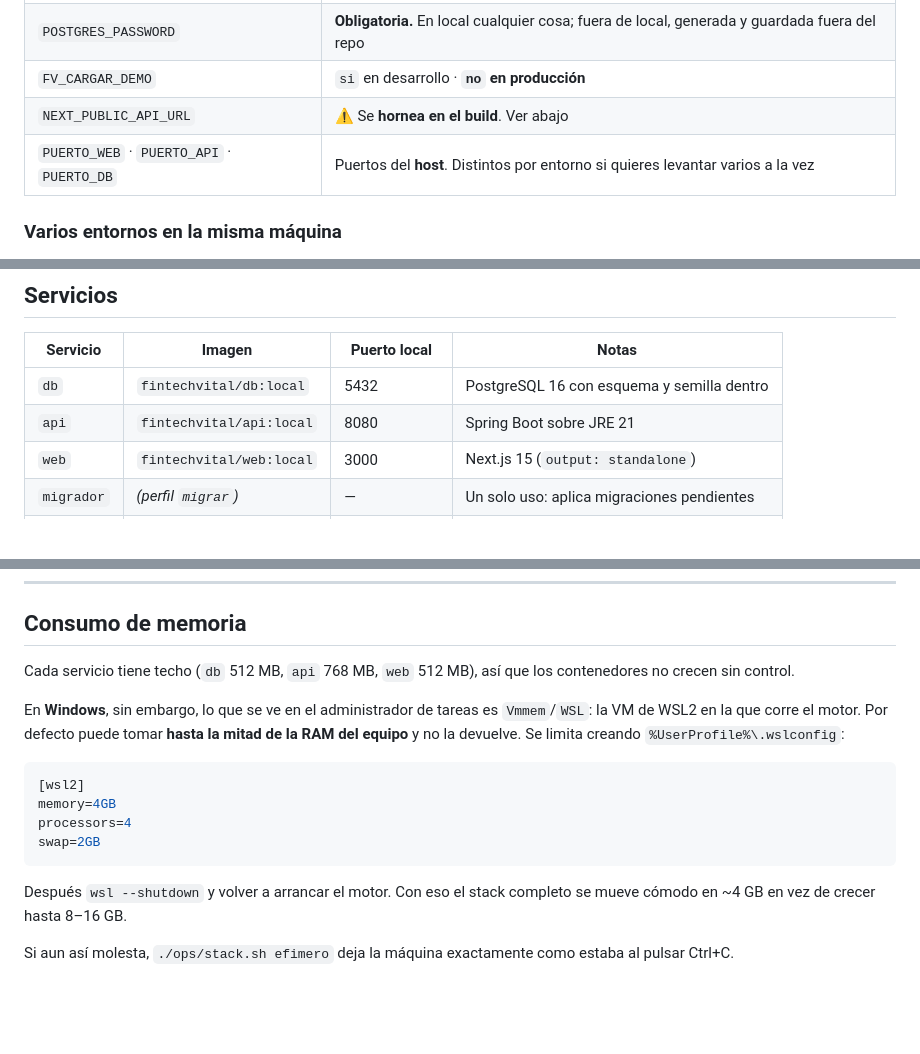
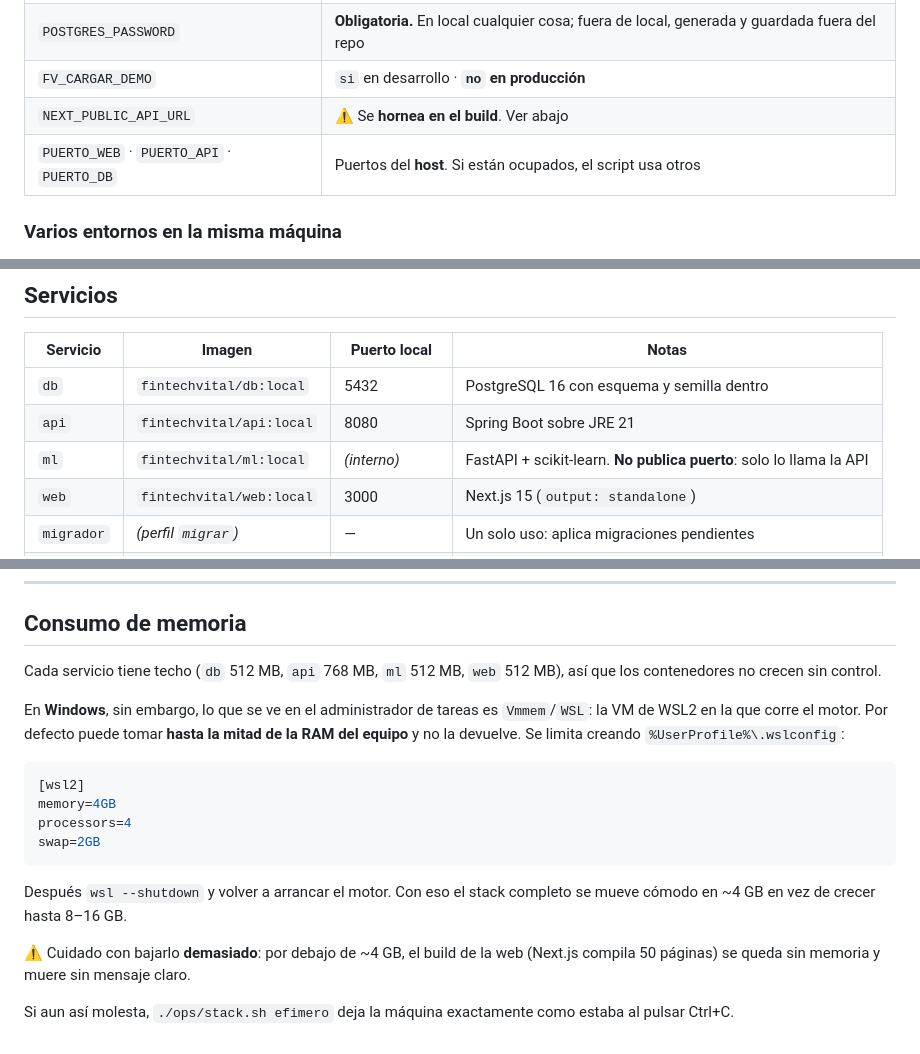
Before and after one commit to No-Country-simulation/equipo65AppSaludFinanciera, a Markdown page: ops/README.md, 3 parts joined by grey strips. GitHub-like rendering; blank space fills up the shorter version.

```diff
--- a/ops/README.md
+++ b/ops/README.md
@@ -60,7 +204,7 @@ Lo mínimo que hay que revisar:
 | `POSTGRES_PASSWORD` | **Obligatoria.** En local cualquier cosa; fuera de local, generada y guardada fuera del repo |
 | `FV_CARGAR_DEMO` | `si` en desarrollo · **`no` en producción** |
 | `NEXT_PUBLIC_API_URL` | ⚠️ Se **hornea en el build**. Ver abajo |
-| `PUERTO_WEB` · `PUERTO_API` · `PUERTO_DB` | Puertos del **host**. Distintos por entorno si quieres levantar varios a la vez |
+| `PUERTO_WEB` · `PUERTO_API` · `PUERTO_DB` | Puertos del **host**. Si están ocupados, el script usa otros |
 
 ### Varios entornos en la misma máquina
 
@@ -117,6 +261,7 @@ contenedores.
 |---|---|---|---|
 | `db` | `fintechvital/db:local` | 5432 | PostgreSQL 16 con esquema y semilla dentro |
 | `api` | `fintechvital/api:local` | 8080 | Spring Boot sobre JRE 21 |
+| `ml` | `fintechvital/ml:local` | *(interno)* | FastAPI + scikit-learn. **No publica puerto**: solo lo llama la API |
 | `web` | `fintechvital/web:local` | 3000 | Next.js 15 (`output: standalone`) |
 | `migrador` | *(perfil `migrar`)* | — | Un solo uso: aplica migraciones pendientes |
 | `tunel` | `cloudflare/cloudflared` | *(perfil `tunel`)* | Publica el stack en el dominio |
@@ -199,8 +344,8 @@ Si `cloudflared` se lanza suelto con `docker run`, **no puede ver** a `web` ni a
 
 ## Consumo de memoria
 
-Cada servicio tiene techo (`db` 512 MB, `api` 768 MB, `web` 512 MB), así que los
-contenedores no crecen sin control.
+Cada servicio tiene techo (`db` 512 MB, `api` 768 MB, `ml` 512 MB, `web`
+512 MB), así que los contenedores no crecen sin control.
 
 En **Windows**, sin embargo, lo que se ve en el administrador de tareas es
 `Vmmem`/`WSL`: la VM de WSL2 en la que corre el motor. Por defecto puede tomar
@@ -217,5 +362,8 @@ swap=2GB
 Después `wsl --shutdown` y volver a arrancar el motor. Con eso el stack completo
 se mueve cómodo en ~4 GB en vez de crecer hasta 8–16 GB.
 
+⚠️ Cuidado con bajarlo **demasiado**: por debajo de ~4 GB, el build de la web
+(Next.js compila 50 páginas) se queda sin memoria y muere sin mensaje claro.
+
 Si aun así molesta, `./ops/stack.sh efimero` deja la máquina exactamente como
 estaba al pulsar Ctrl+C.
```
Also changed, not shown: other parts of ops/README.md (+163 -19 lines).
